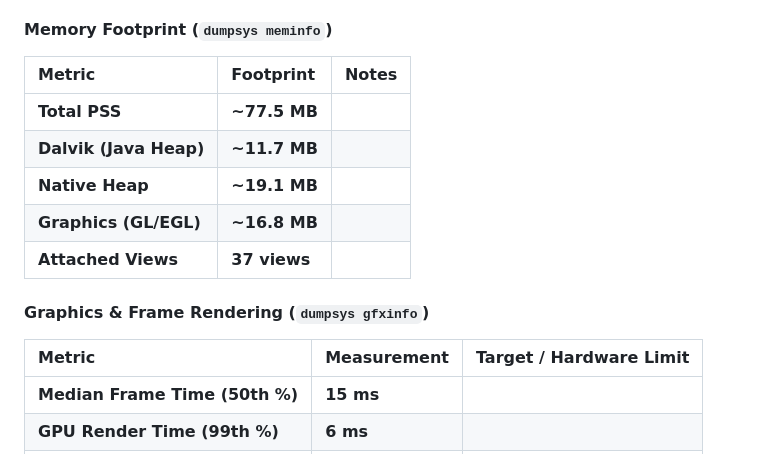
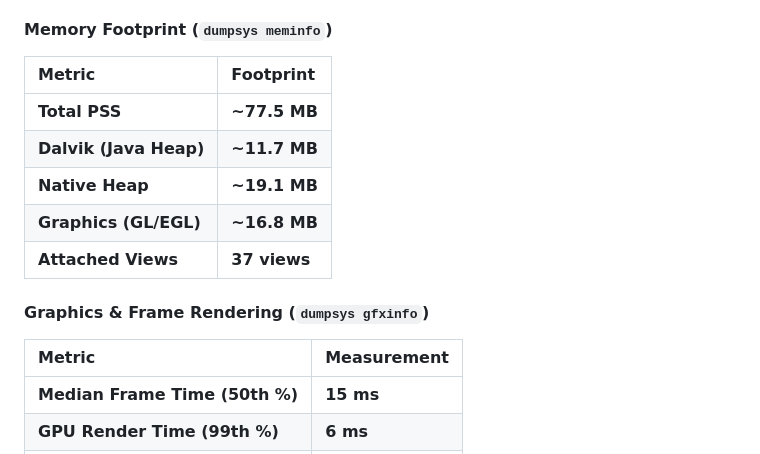
Before and after one commit to smolstinkyprincess/Mochibun, a Markdown page: README.md, the part around the change. Rendered like a GitHub page.

```diff
--- a/README.md
+++ b/README.md
@@ -130,8 +130,8 @@ Mochibun is tuned to run smoothly on modest flip phone hardware:
 Profiled live on physical hardware (**ALT Mive Style Folder AT-M120**) under active D-pad navigation and drawer interaction:
 
 #### Memory Footprint (`dumpsys meminfo`)
-| Metric | Footprint | Notes |
-| :--- | :--- | :--- |
+| Metric | Footprint |
+| :--- | :--- |
 | **Total PSS** | **~77.5 MB** |
 | **Dalvik (Java Heap)** | **~11.7 MB** |
 | **Native Heap** | **~19.1 MB** |
@@ -139,8 +139,8 @@ Profiled live on physical hardware (**ALT Mive Style Folder AT-M120**) under act
 | **Attached Views** | **37 views** |
 
 #### Graphics & Frame Rendering (`dumpsys gfxinfo`)
-| Metric | Measurement | Target / Hardware Limit |
-| :--- | :--- | :--- |
+| Metric | Measurement |
+| :--- | :--- |
 | **Median Frame Time (50th %)** | **15 ms** |
 | **GPU Render Time (99th %)** | **6 ms** |
 | **Slow Bitmap Uploads** | **0** |
```
